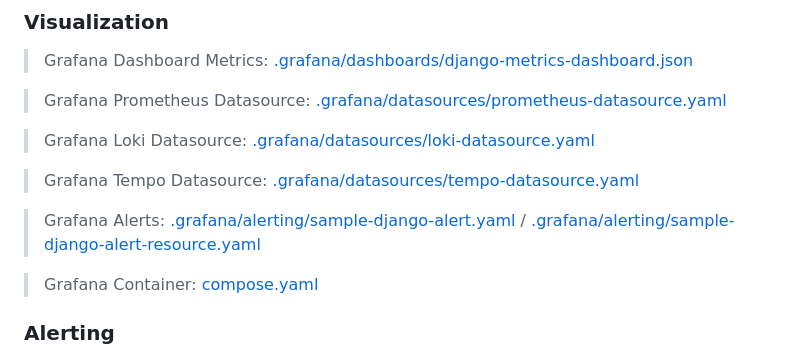
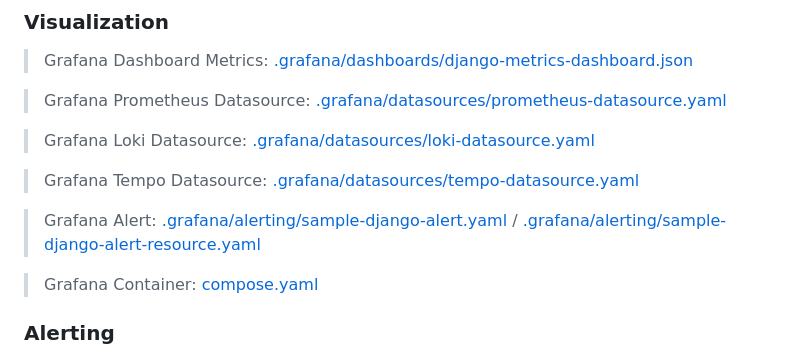
Before and after one commit to LarryGeorges-Muala/hotel-booking-backend-django, a Markdown page: README.md, the part around the change. Rendered like a GitHub page.

Commit message:
Documentation update

```diff
--- a/README.md
+++ b/README.md
@@ -74,7 +74,7 @@
 
 > Grafana Tempo Datasource: [.grafana/datasources/tempo-datasource.yaml](.grafana/datasources/tempo-datasource.yaml)
 
-> Grafana Alerts: [.grafana/alerting/sample-django-alert.yaml](.grafana/alerting/sample-django-alert.yaml) / [.grafana/alerting/sample-django-alert-resource.yaml](.grafana/alerting/sample-django-alert-resource.yaml)
+> Grafana Alert: [.grafana/alerting/sample-django-alert.yaml](.grafana/alerting/sample-django-alert.yaml) / [.grafana/alerting/sample-django-alert-resource.yaml](.grafana/alerting/sample-django-alert-resource.yaml)
 
 > Grafana Container: [compose.yaml](compose.yaml)
 
```
